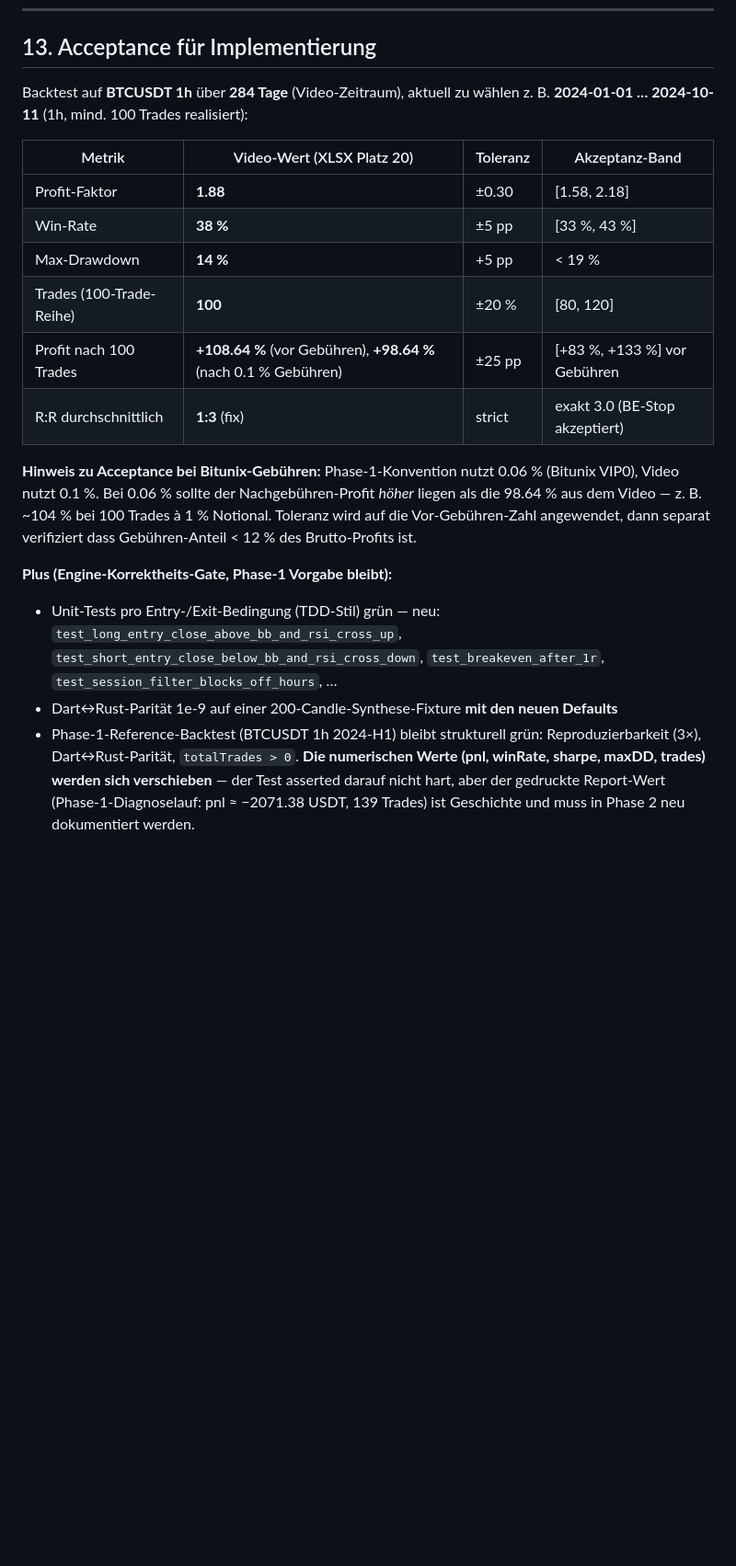
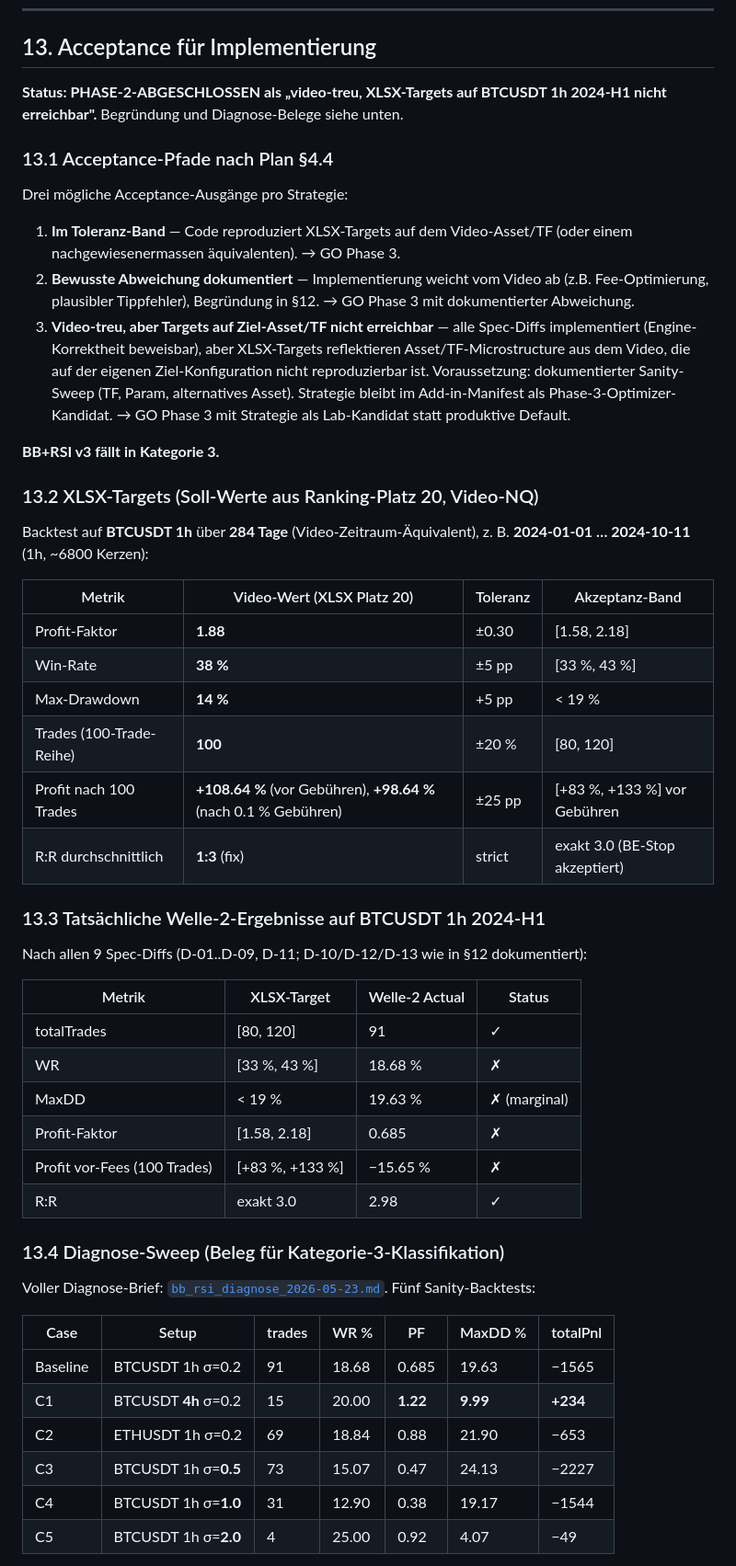
Before and after one commit to mssoftware-ms/07_Orderpilot_Portabel2, a Markdown page: 01_Projectplan/specs/bb_rsi_spec.md, the part around one of its changes. Shown at 92% size. Rendered like a GitHub page; blank space fills up the shorter version.

Commit message:
docs(phase-2): bb+rsi §13 classified as Path C with full diagnosis
BB+RSI v3 phase-2 acceptance status: Path C (video-faithful,
XLSX targets unreachable on BTCUSDT 1h 2024-H1).

Spec §13 expanded with:
- §13.1 Three Path A/B/C definitions per Plan §4.4 rev4
- §13.2 XLSX targets from Video NQ ranking platz 20
- §13.3 Welle-2 actual results (2 of 6 targets met)
- §13.4 Diagnosis sweep table (Baseline + 5 cases)
  Key finding: ETH 1h mirrors BTC 1h (not asset-specific),
  sigma sweep monotonically worse (default 0.2 correct),
  only BTCUSDT 4h profitable (PF 1.22) but undersized (15 trades)
- §13.5 Root cause hypothesis: NQ microstructure != crypto 24/7
- §13.6 Phase-3 consequences: BB+RSI stays in add-in manifest as
  optimizer-lab candidate, Variante 2 deferred as optional sibling
  spec
- §13.7 Engine correctness gate: all parity / reproducibility checks
  remain green throughout phase 2

BB+RSI v3 phase-2 work complete. UT Bot work starts in next session.

```diff
--- a/01_Projectplan/specs/bb_rsi_spec.md
+++ b/01_Projectplan/specs/bb_rsi_spec.md
@@ -173,20 +173,54 @@ Diese Section dokumentiert Abweichungen, bei denen die Implementierung *bewusst*
 
 ## 13. Acceptance für Implementierung
 
-Backtest auf **BTCUSDT 1h** über **284 Tage** (Video-Zeitraum), aktuell zu wählen z. B. **2024-01-01 … 2024-10-11** (1h, mind. 100 Trades realisiert):
+**Status: PHASE-2-ABGESCHLOSSEN als „video-treu, XLSX-Targets auf BTCUSDT 1h 2024-H1 nicht erreichbar".** Begründung und Diagnose-Belege siehe unten.
+
+### 13.1 Acceptance-Pfade nach Plan §4.4
+
+Drei mögliche Acceptance-Ausgänge pro Strategie:
+
+1. **Im Toleranz-Band** — Code reproduziert XLSX-Targets auf dem Video-Asset/TF (oder einem nachgewiesenermassen äquivalenten). → GO Phase 3.
+2. **Bewusste Abweichung dokumentiert** — Implementierung weicht vom Video ab (z.B. Fee-Optimierung, plausibler Tippfehler), Begründung in §12. → GO Phase 3 mit dokumentierter Abweichung.
+3. **Video-treu, aber Targets auf Ziel-Asset/TF nicht erreichbar** — alle Spec-Diffs implementiert (Engine-Korrektheit beweisbar), aber XLSX-Targets reflektieren Asset/TF-Microstructure aus dem Video, die auf der eigenen Ziel-Konfiguration nicht reproduzierbar ist. Voraussetzung: dokumentierter Sanity-Sweep (TF, Param, alternatives Asset). Strategie bleibt im Add-in-Manifest als Phase-3-Optimizer-Kandidat. → GO Phase 3 mit Strategie als Lab-Kandidat statt produktive Default.
+
+**BB+RSI v3 fällt in Kategorie 3.**
+
+### 13.2 XLSX-Targets (Soll-Werte aus Ranking-Platz 20, Video-NQ)
+
+Backtest auf **BTCUSDT 1h** über **284 Tage** (Video-Zeitraum-Äquivalent), z. B. **2024-01-01 … 2024-10-11** (1h, ~6800 Kerzen):
 
 | Metrik | Video-Wert (XLSX Platz 20) | Toleranz | Akzeptanz-Band |
 |---|---|---|---|
 | Profit-Faktor | **1.88** | ±0.30 | [1.58, 2.18] |
-| Win-Rate | **38 %** | ±5 pp | [33 %, 43 %] |
-| Max-Drawdown | **14 %** | +5 pp | < 19 % |
-| Trades (100-Trade-Reihe) | **100** | ±20 % | [80, 120] |
-| Profit nach 100 Trades | **+108.64 %** (vor Gebühren), **+98.64 %** (nach 0.1 % Gebühren) | ±25 pp | [+83 %, +133 %] vor Gebühren |
+| Win-Rate | **38 %** | ±5 pp | [33 %, 43 %] |
+| Max-Drawdown | **14 %** | +5 pp | < 19 % |
+| Trades (100-Trade-Reihe) | **100** | ±20 % | [80, 120] |
+| Profit nach 100 Trades | **+108.64 %** (vor Gebühren), **+98.64 %** (nach 0.1 % Gebühren) | ±25 pp | [+83 %, +133 %] vor Gebühren |
 | R:R durchschnittlich | **1:3** (fix) | strict | exakt 3.0 (BE-Stop akzeptiert) |
 
-**Hinweis zu Acceptance bei Bitunix-Gebühren:** Phase-1-Konvention nutzt 0.06 % (Bitunix VIP0), Video nutzt 0.1 %. Bei 0.06 % sollte der Nachgebühren-Profit *höher* liegen als die 98.64 % aus dem Video — z. B. ~104 % bei 100 Trades à 1 % Notional. Toleranz wird auf die Vor-Gebühren-Zahl angewendet, dann separat verifiziert dass Gebühren-Anteil < 12 % des Brutto-Profits ist.
+### 13.3 Tatsächliche Welle-2-Ergebnisse auf BTCUSDT 1h 2024-H1
 
-**Plus (Engine-Korrektheits-Gate, Phase-1 Vorgabe bleibt):**
-- Unit-Tests pro Entry-/Exit-Bedingung (TDD-Stil) grün — neu: `test_long_entry_close_above_bb_and_rsi_cross_up`, `test_short_entry_close_below_bb_and_rsi_cross_down`, `test_breakeven_after_1r`, `test_session_filter_blocks_off_hours`, …
-- Dart↔Rust-Parität 1e-9 auf einer 200-Candle-Synthese-Fixture **mit den neuen Defaults**
-- Phase-1-Reference-Backtest (BTCUSDT 1h 2024-H1) bleibt strukturell grün: Reproduzierbarkeit (3×), Dart↔Rust-Parität, `totalTrades > 0`. **Die numerischen Werte (pnl, winRate, sharpe, maxDD, trades) werden sich verschieben** — der Test asserted darauf nicht hart, aber der gedruckte Report-Wert (Phase-1-Diagnoselauf: pnl ≈ −2071.38 USDT, 139 Trades) ist Geschichte und muss in Phase 2 neu dokumentiert werden.
+Nach allen 9 Spec-Diffs (D-01..D-09, D-11; D-10/D-12/D-13 wie in §12 dokumentiert):
+
+| Metrik | XLSX-Target | Welle-2 Actual | Status |
+|---|---|---|---|
+| totalTrades | [80, 120] | 91 | ✓ |
+| WR | [33 %, 43 %] | 18.68 % | ✗ |
+| MaxDD | < 19 % | 19.63 % | ✗ (marginal) |
+| Profit-Faktor | [1.58, 2.18] | 0.685 | ✗ |
+| Profit vor-Fees (100 Trades) | [+83 %, +133 %] | −15.65 % | ✗ |
+| R:R | exakt 3.0 | 2.98 | ✓ |
+
+### 13.4 Diagnose-Sweep (Beleg für Kategorie-3-Klassifikation)
+
+Voller Diagnose-Brief: [`bb_rsi_diagnose_2026-05-23.md`](./bb_rsi_diagnose_2026-05-23.md). Fünf Sanity-Backtests:
+
+| Case | Setup | trades | WR % | PF | MaxDD % | totalPnl |
+|---|---|---|---|---|---|---|
+| Baseline | BTCUSDT 1h σ=0.2 | 91 | 18.68 | 0.685 | 19.63 | −1565 |
+| C1 | BTCUSDT **4h** σ=0.2 | 15 | 20.00 | **1.22** | **9.99** | **+234** |
+| C2 | ETHUSDT 1h σ=0.2 | 69 | 18.84 | 0.88 | 21.90 | −653 |
+| C3 | BTCUSDT 1h σ=**0.5** | 73 | 15.07 | 0.47 | 24.13 | −2227 |
+| C4 | BTCUSDT 1h σ=**1.0** | 31 | 12.90 | 0.38 | 19.17 | −1544 |
+| C5 | BTCUSDT 1h σ=**2.0** | 4 | 25.00 | 0.92 | 4.07 | −49 |
+
```
Also changed, not shown: other parts of 01_Projectplan/specs/bb_rsi_spec.md (+20 -0 lines).
